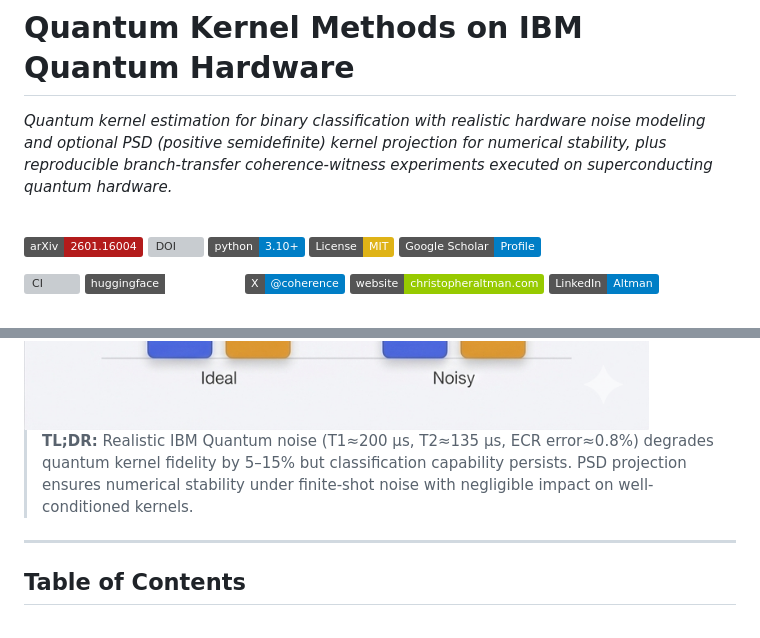
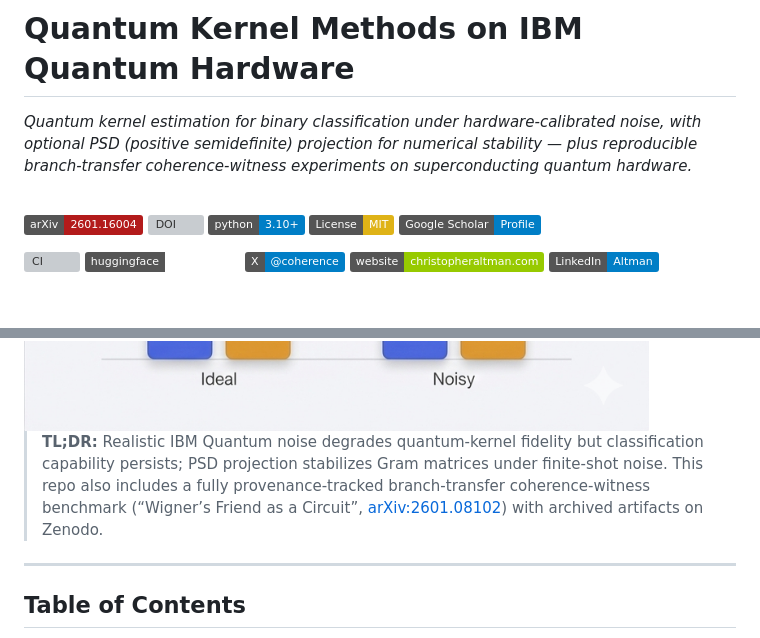
Before and after one commit to christopher-altman/ibm-qml-kernel, a Markdown page: README.md, 2 parts joined by grey strips. Drawn GitHub-style; badges without logos; grey boxes are pictures that could not be loaded.

Commit message:
arXiv + DOI + Hugging Face dataset
Updated the README to clarify noise modeling and improve the TL;DR summary.

Signed-off-by: Christopher Altman <x@christopheraltman.com>

```diff
--- a/README.md
+++ b/README.md
@@ -1,6 +1,6 @@
 # Quantum Kernel Methods on IBM Quantum Hardware
 
-*Quantum kernel estimation for binary classification with realistic hardware noise modeling and optional PSD (positive semidefinite) kernel projection for numerical stability, plus reproducible branch-transfer coherence-witness experiments executed on superconducting quantum hardware.*
+*Quantum kernel estimation for binary classification under hardware-calibrated noise, with optional PSD (positive semidefinite) projection for numerical stability — plus reproducible branch-transfer coherence-witness experiments on superconducting quantum hardware.*
 
 <br>
 
@@ -26,7 +26,7 @@
 
 <br>
 
-> **TL;DR:** Realistic IBM Quantum noise (T1≈200 µs, T2≈135 µs, ECR error≈0.8%) degrades quantum kernel fidelity by 5–15% but classification capability persists. PSD projection ensures numerical stability under finite-shot noise with negligible impact on well-conditioned kernels.
+> **TL;DR:** Realistic IBM Quantum noise degrades quantum-kernel fidelity but classification capability persists; PSD projection stabilizes Gram matrices under finite-shot noise. This repo also includes a fully provenance-tracked branch-transfer coherence-witness benchmark (“Wigner’s Friend as a Circuit”, [arXiv:2601.08102](https://arxiv.org/abs/2601.08102)) with archived artifacts on Zenodo.
 
 ---
 
```
Also changed, not shown: other parts of README.md (+1 -1 lines).
